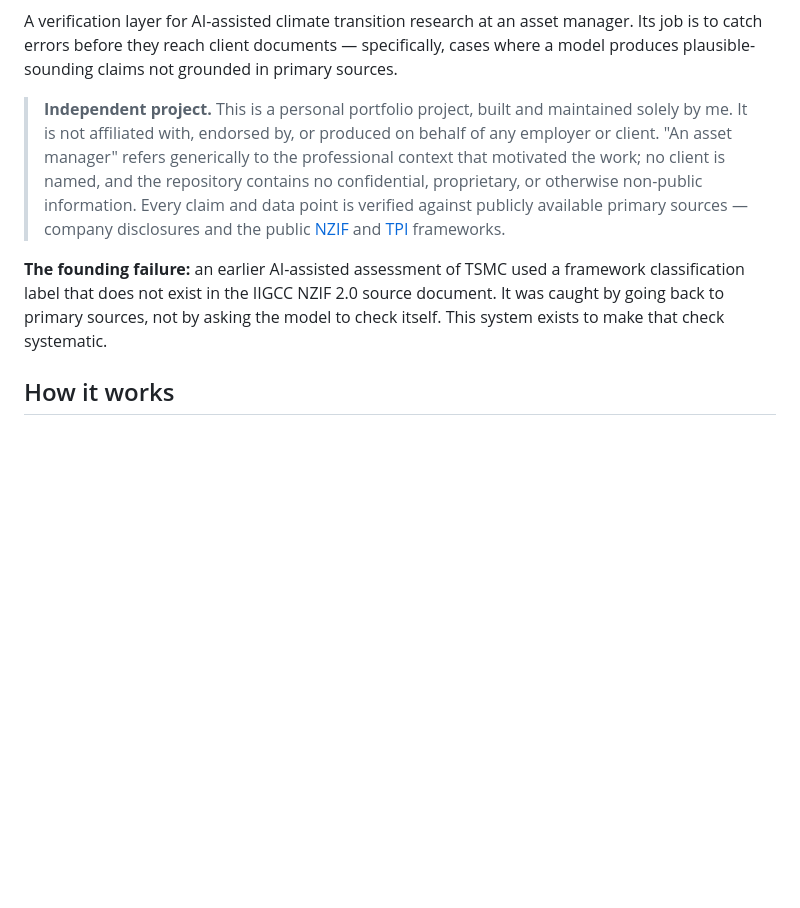
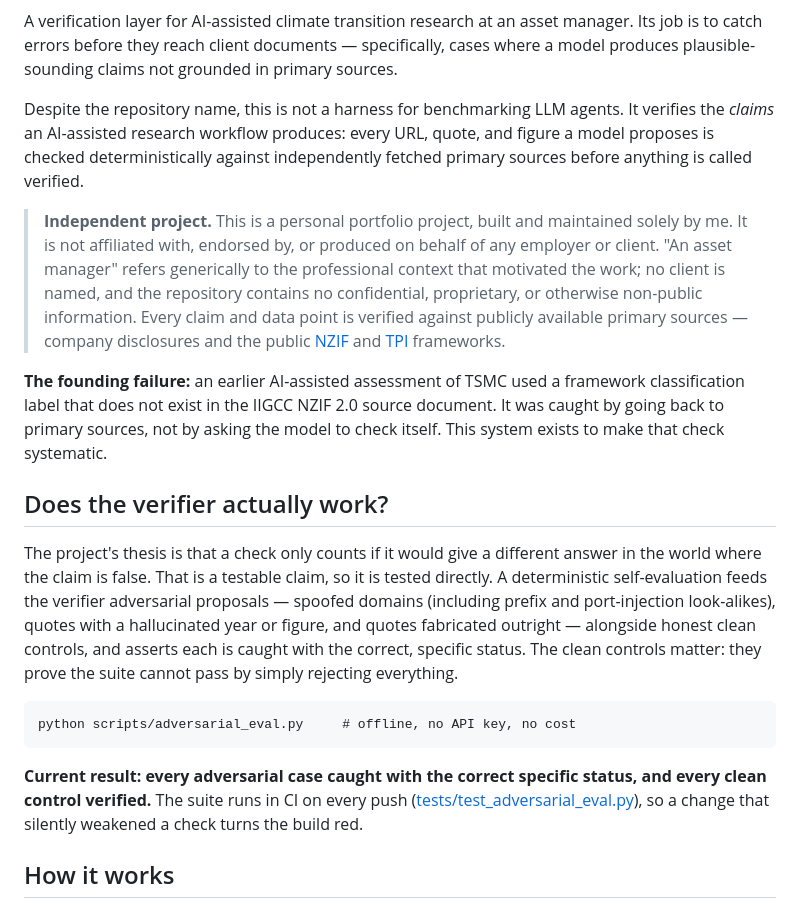
Before and after one commit to matt-huang1/claim-verification-pipeline, a Markdown page: README.md, the part around one of its changes. Drawn GitHub-style; blank space fills up the shorter version.

````diff
--- a/README.md
+++ b/README.md
@@ -6,9 +7,21 @@
 
 A verification layer for AI-assisted climate transition research at an asset manager. Its job is to catch errors before they reach client documents — specifically, cases where a model produces plausible-sounding claims not grounded in primary sources.
 
+Despite the repository name, this is not a harness for benchmarking LLM agents. It verifies the *claims* an AI-assisted research workflow produces: every URL, quote, and figure a model proposes is checked deterministically against independently fetched primary sources before anything is called verified.
+
 > **Independent project.** This is a personal portfolio project, built and maintained solely by me. It is not affiliated with, endorsed by, or produced on behalf of any employer or client. "An asset manager" refers generically to the professional context that motivated the work; no client is named, and the repository contains no confidential, proprietary, or otherwise non-public information. Every claim and data point is verified against publicly available primary sources — company disclosures and the public [NZIF](https://www.iigcc.org/hubfs/2023%20resources%20updates/NZIF%202.0.pdf) and [TPI](https://www.transitionpathwayinitiative.org/) frameworks.
 
 **The founding failure:** an earlier AI-assisted assessment of TSMC used a framework classification label that does not exist in the IIGCC NZIF 2.0 source document. It was caught by going back to primary sources, not by asking the model to check itself. This system exists to make that check systematic.
+
+## Does the verifier actually work?
+
+The project's thesis is that a check only counts if it would give a different answer in the world where the claim is false. That is a testable claim, so it is tested directly. A deterministic self-evaluation feeds the verifier adversarial proposals — spoofed domains (including prefix and port-injection look-alikes), quotes with a hallucinated year or figure, and quotes fabricated outright — alongside honest clean controls, and asserts each is caught with the correct, specific status. The clean controls matter: they prove the suite cannot pass by simply rejecting everything.
+
+```
+python scripts/adversarial_eval.py     # offline, no API key, no cost
+```
+
+**Current result: every adversarial case caught with the correct specific status, and every clean control verified.** The suite runs in CI on every push ([tests/test_adversarial_eval.py](tests/test_adversarial_eval.py)), so a change that silently weakened a check turns the build red.
 
 ## How it works
 
````
Also changed, not shown: other parts of README.md (+26 -33 lines).
